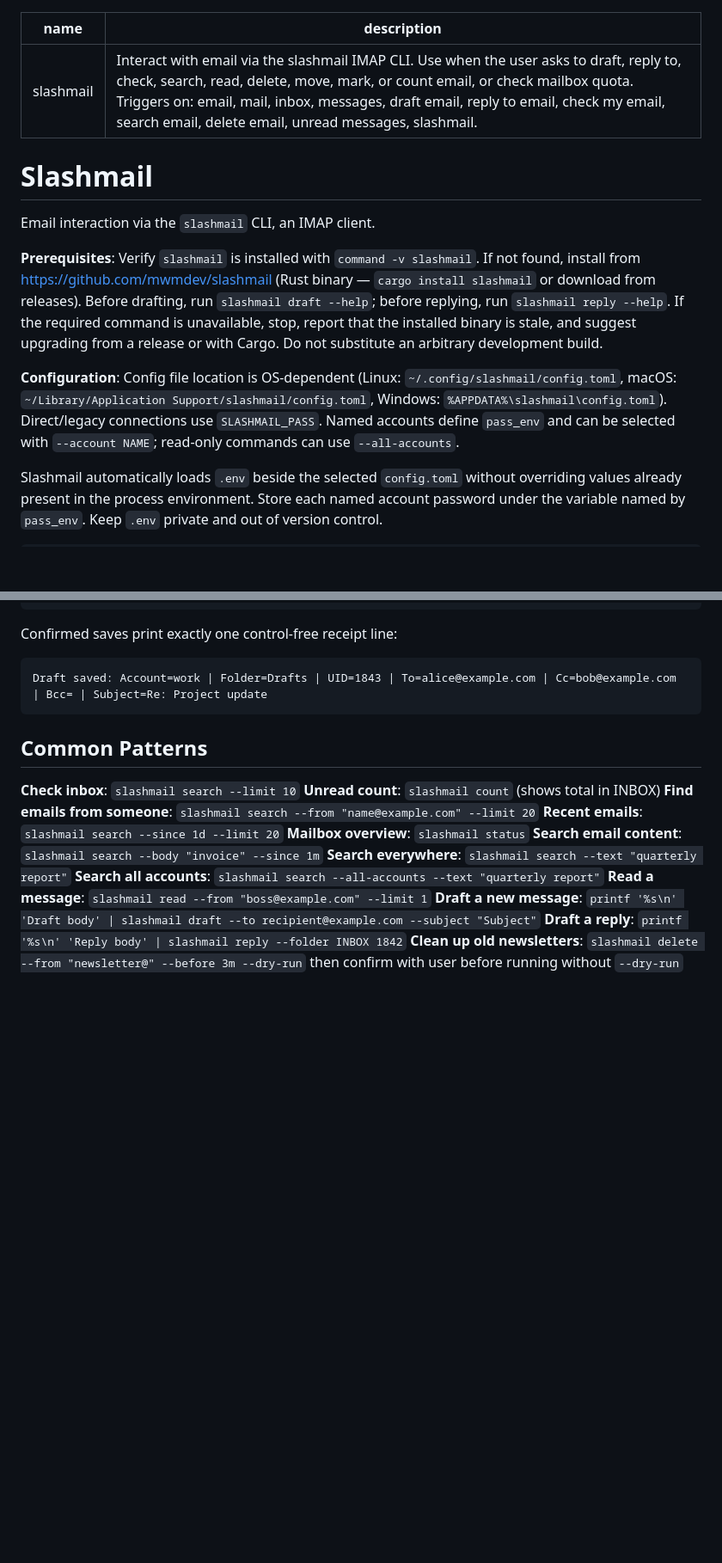
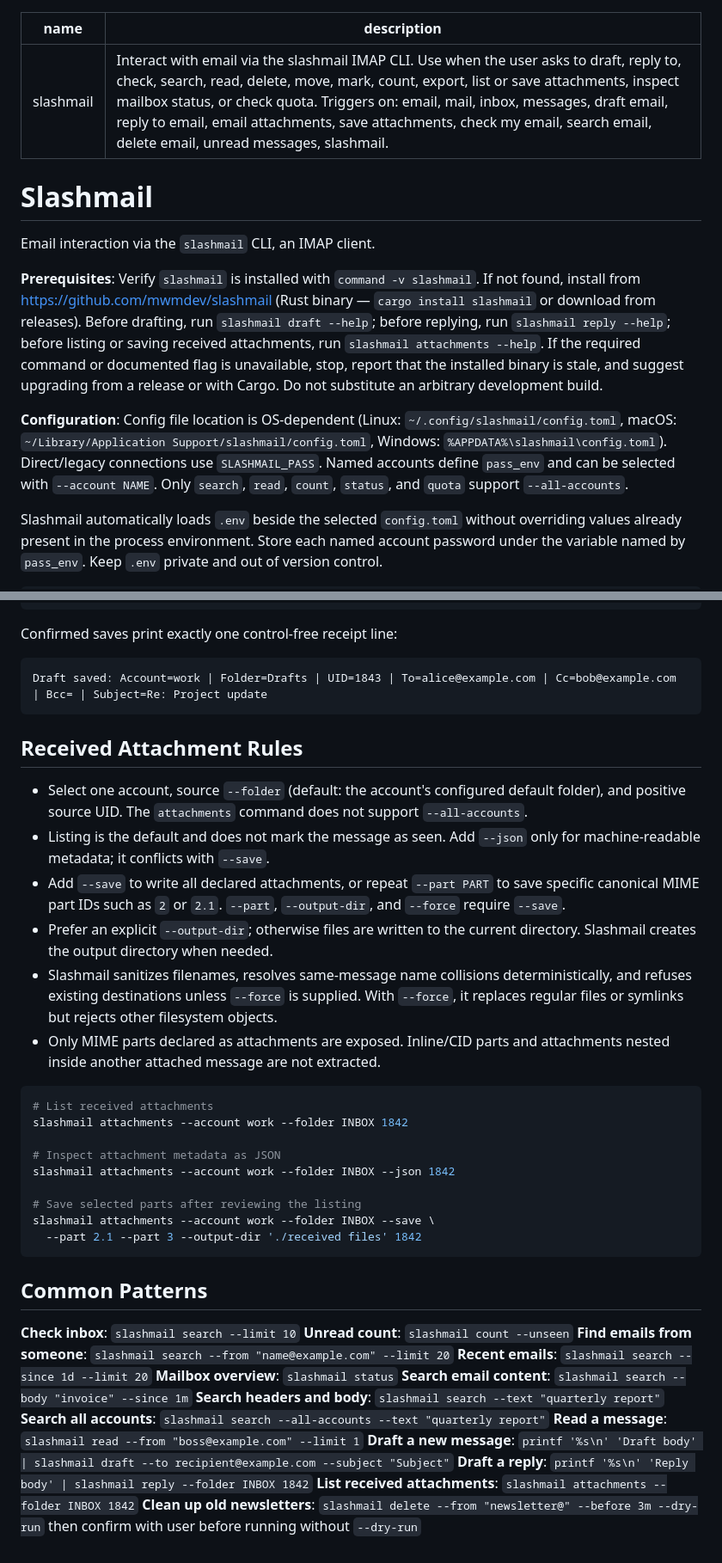
Before and after one commit to mwmdev/slashmail, a Markdown page: skills/slashmail/SKILL.md, 2 parts joined by grey strips. Shown at 86% size. GitHub-like rendering; blank space fills up the shorter version.

Commit message:
Update slashmail skill for attachments

````diff
--- a/skills/slashmail/SKILL.md
+++ b/skills/slashmail/SKILL.md
@@ -1,15 +1,15 @@
 ---
 name: slashmail
-description: "Interact with email via the slashmail IMAP CLI. Use when the user asks to draft, reply to, check, search, read, delete, move, mark, or count email, or check mailbox quota. Triggers on: email, mail, inbox, messages, draft email, reply to email, check my email, search email, delete email, unread messages, slashmail."
+description: "Interact with email via the slashmail IMAP CLI. Use when the user asks to draft, reply to, check, search, read, delete, move, mark, count, export, list or save attachments, inspect mailbox status, or check quota. Triggers on: email, mail, inbox, messages, draft email, reply to email, email attachments, save attachments, check my email, search email, delete email, unread messages, slashmail."
 ---
 
 # Slashmail
 
 Email interaction via the `slashmail` CLI, an IMAP client.
 
-**Prerequisites**: Verify `slashmail` is installed with `command -v slashmail`. If not found, install from https://github.com/mwmdev/slashmail (Rust binary — `cargo install slashmail` or download from releases). Before drafting, run `slashmail draft --help`; before replying, run `slashmail reply --help`. If the required command is unavailable, stop, report that the installed binary is stale, and suggest upgrading from a release or with Cargo. Do not substitute an arbitrary development build.
+**Prerequisites**: Verify `slashmail` is installed with `command -v slashmail`. If not found, install from https://github.com/mwmdev/slashmail (Rust binary — `cargo install slashmail` or download from releases). Before drafting, run `slashmail draft --help`; before replying, run `slashmail reply --help`; before listing or saving received attachments, run `slashmail attachments --help`. If the required command or documented flag is unavailable, stop, report that the installed binary is stale, and suggest upgrading from a release or with Cargo. Do not substitute an arbitrary development build.
 
-**Configuration**: Config file location is OS-dependent (Linux: `~/.config/slashmail/config.toml`, macOS: `~/Library/Application Support/slashmail/config.toml`, Windows: `%APPDATA%\slashmail\config.toml`). Direct/legacy connections use `SLASHMAIL_PASS`. Named accounts define `pass_env` and can be selected with `--account NAME`; read-only commands can use `--all-accounts`.
+**Configuration**: Config file location is OS-dependent (Linux: `~/.config/slashmail/config.toml`, macOS: `~/Library/Application Support/slashmail/config.toml`, Windows: `%APPDATA%\slashmail\config.toml`). Direct/legacy connections use `SLASHMAIL_PASS`. Named accounts define `pass_env` and can be selected with `--account NAME`. Only `search`, `read`, `count`, `status`, and `quota` support `--all-accounts`.
 
 Slashmail automatically loads `.env` beside the selected `config.toml` without overriding values already present in the process environment. Store each named account password under the variable named by `pass_env`. Keep `.env` private and out of version control.
 
@@ -122,17 +126,39 @@ Confirmed saves print exactly one control-free receipt line:
 Draft saved: Account=work | Folder=Drafts | UID=1843 | To=alice@example.com | Cc=bob@example.com | Bcc= | Subject=Re: Project update
 ```
 
+## Received Attachment Rules
+
+- Select one account, source `--folder` (default: the account's configured default folder), and positive source UID. The `attachments` command does not support `--all-accounts`.
+- Listing is the default and does not mark the message as seen. Add `--json` only for machine-readable metadata; it conflicts with `--save`.
+- Add `--save` to write all declared attachments, or repeat `--part PART` to save specific canonical MIME part IDs such as `2` or `2.1`. `--part`, `--output-dir`, and `--force` require `--save`.
+- Prefer an explicit `--output-dir`; otherwise files are written to the current directory. Slashmail creates the output directory when needed.
+- Slashmail sanitizes filenames, resolves same-message name collisions deterministically, and refuses existing destinations unless `--force` is supplied. With `--force`, it replaces regular files or symlinks but rejects other filesystem objects.
+- Only MIME parts declared as attachments are exposed. Inline/CID parts and attachments nested inside another attached message are not extracted.
+
+```bash
+# List received attachments
+slashmail attachments --account work --folder INBOX 1842
+
+# Inspect attachment metadata as JSON
+slashmail attachments --account work --folder INBOX --json 1842
+
+# Save selected parts after reviewing the listing
+slashmail attachments --account work --folder INBOX --save \
+  --part 2.1 --part 3 --output-dir './received files' 1842
+```
+
 ## Common Patterns
 
 **Check inbox**: `slashmail search --limit 10`
-**Unread count**: `slashmail count` (shows total in INBOX)
+**Unread count**: `slashmail count --unseen`
 **Find emails from someone**: `slashmail search --from "name@example.com" --limit 20`
 **Recent emails**: `slashmail search --since 1d --limit 20`
 **Mailbox overview**: `slashmail status`
 **Search email content**: `slashmail search --body "invoice" --since 1m`
-**Search everywhere**: `slashmail search --text "quarterly report"`
+**Search headers and body**: `slashmail search --text "quarterly report"`
 **Search all accounts**: `slashmail search --all-accounts --text "quarterly report"`
 **Read a message**: `slashmail read --from "boss@example.com" --limit 1`
 **Draft a new message**: `printf '%s\n' 'Draft body' | slashmail draft --to recipient@example.com --subject "Subject"`
 **Draft a reply**: `printf '%s\n' 'Reply body' | slashmail reply --folder INBOX 1842`
+**List received attachments**: `slashmail attachments --folder INBOX 1842`
 **Clean up old newsletters**: `slashmail delete --from "newsletter@" --before 3m --dry-run` then confirm with user before running without `--dry-run`
````
Also changed, not shown: other parts of skills/slashmail/SKILL.md (+6 -2 lines).
